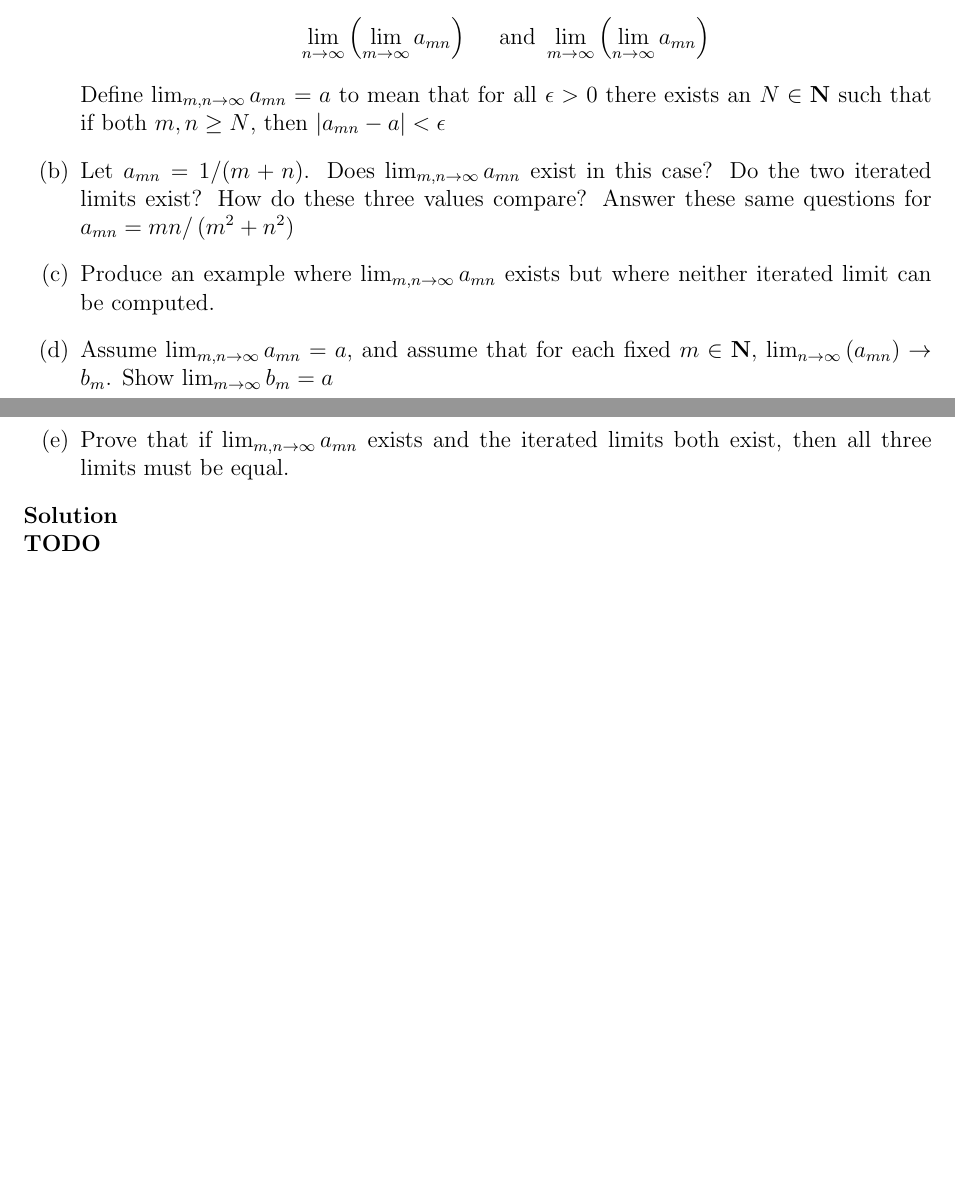
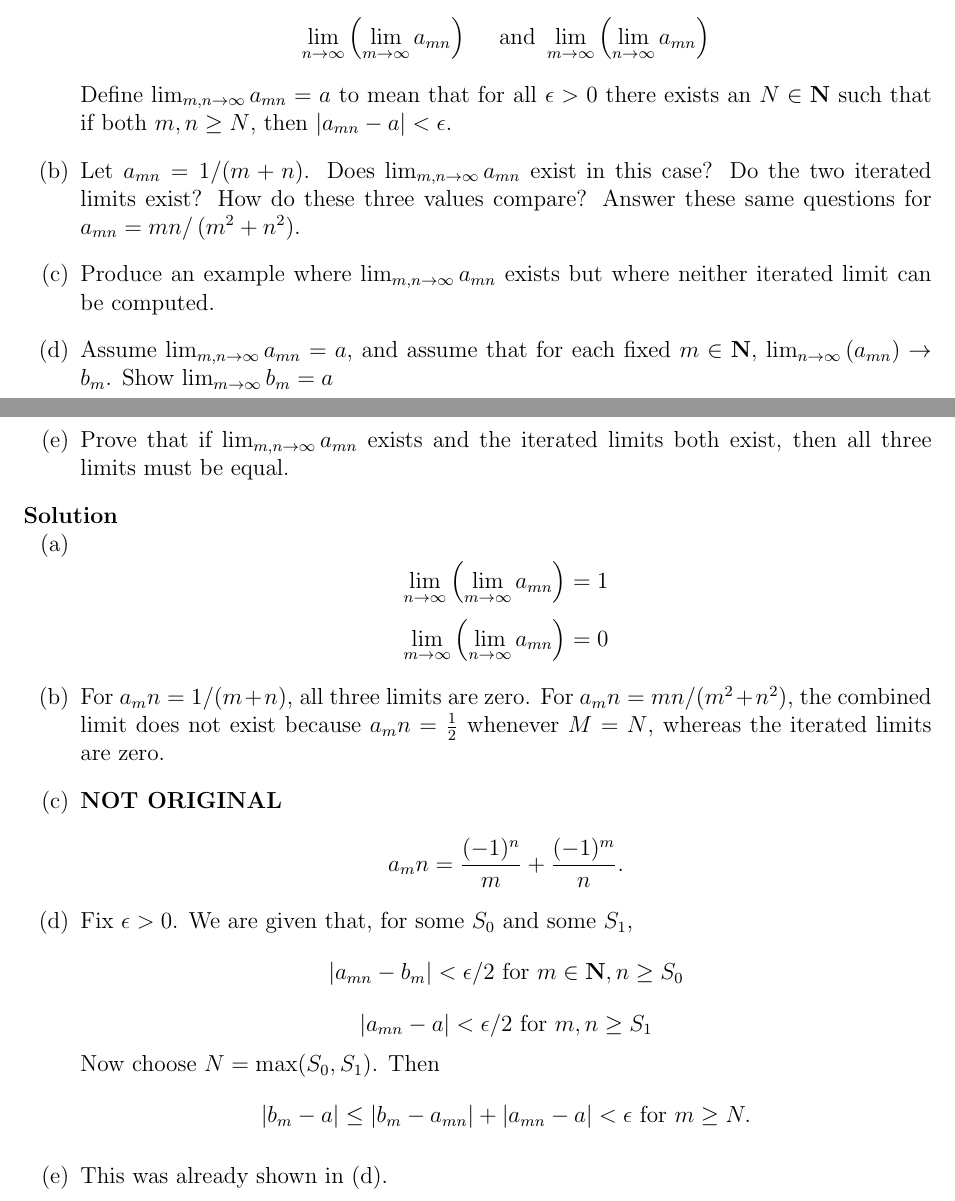
Before and after one commit to j4esong/math-exercises, a LaTeX book (abbott/main.tex, which reads abbott/chapters/chapter2/chapter2-3.tex): two parts of pages 13 and 14 of 14, joined at a grey line, cut so that both start at the same text, the shorter picture padded with empty space. Compiled offline with pdfLaTeX.

Commit message:
finish 2.3

```diff
--- a/abbott/chapters/chapter2/chapter2-3.tex
+++ b/abbott/chapters/chapter2/chapter2-3.tex
@@ -285,8 +285,8 @@ $$
   $$
   \lim _{n \rightarrow \infty}\left(\lim _{m \rightarrow \infty} a_{m n}\right) \quad \text { and } \lim _{m \rightarrow \infty}\left(\lim _{n \rightarrow \infty} a_{m n}\right)
   $$
-  Define $\lim _{m, n \rightarrow \infty} a_{m n}=a$ to mean that for all $\epsilon>0$ there exists an $N \in \mathbf{N}$ such that if both $m, n \geq N$, then $\left|a_{m n}-a\right|<\epsilon$
-  \item Let $a_{m n}=1 /(m+n)$. Does $\lim _{m, n \rightarrow \infty} a_{m n}$ exist in this case? Do the two iterated limits exist? How do these three values compare? Answer these same questions for $a_{m n}=m n /\left(m^{2}+n^{2}\right)$
+  Define $\lim _{m, n \rightarrow \infty} a_{m n}=a$ to mean that for all $\epsilon>0$ there exists an $N \in \mathbf{N}$ such that if both $m, n \geq N$, then $\left|a_{m n}-a\right|<\epsilon$.
+  \item Let $a_{m n}=1 /(m+n)$. Does $\lim _{m, n \rightarrow \infty} a_{m n}$ exist in this case? Do the two iterated limits exist? How do these three values compare? Answer these same questions for $a_{m n}=m n /\left(m^{2}+n^{2}\right)$.
   \item Produce an example where $\lim _{m, n \rightarrow \infty} a_{m n}$ exists but where neither iterated limit can be computed.
   \item Assume $\lim _{m, n \rightarrow \infty} a_{m n}=a$, and assume that for each fixed $m \in \mathbf{N}$, $\lim _{n \rightarrow \infty}\left(a_{m n}\right) \rightarrow b_{m}$. Show $\lim _{m \rightarrow \infty} b_{m}=a$
   \item Prove that if $\lim _{m, n \rightarrow \infty} a_{m n}$ exists and the iterated limits both exist, then all three limits must be equal.
@@ -294,5 +294,28 @@ $$
 \end{exercise}
 
 \begin{solution}
-  \TODO
+  \enum{
+  \item
+  $$\lim_{n\to\infty} \left( \lim_{m\to\infty} a_{mn} \right) = 1$$
+  $$\lim_{m\to\infty} \left( \lim_{n\to\infty} a_{mn} \right) = 0$$
+  \item
+  For $a_mn = 1/(m+n)$, all three limits are zero. For $a_mn = mn/(m^2+n^2)$, the combined limit does not exist because $a_mn = \frac{1}{2}$ whenever $M = N$, whereas the iterated limits are zero.
+  \item
+  \REPLACE
+  $$a_mn = \frac{(-1)^n}{m} + \frac{(-1)^m}{n}.$$
+  \item
+  Fix $\epsilon > 0$. We are given that, for some $S_0$ and some $S_1$,
+  $$
+  |a_{mn} - b_m| < \epsilon/2 \text{ for } m\in\mathbf{N}, n\geq S_0
+  $$
+  $$
+  |a_{mn} - a|<\epsilon/2 \text{ for } m, n\geq S_1
+  $$
+  Now choose $N = \max(S_0, S_1)$. Then
+  $$
+  |b_m-a|\leq|b_m-a_{mn}|+|a_{mn}-a|<\epsilon \text { for } m \geq N.
+  $$
+  \item
+  This was already shown in (d).
+  }
 \end{solution}
```
Also changed, not shown: abbott/main.pdf.
